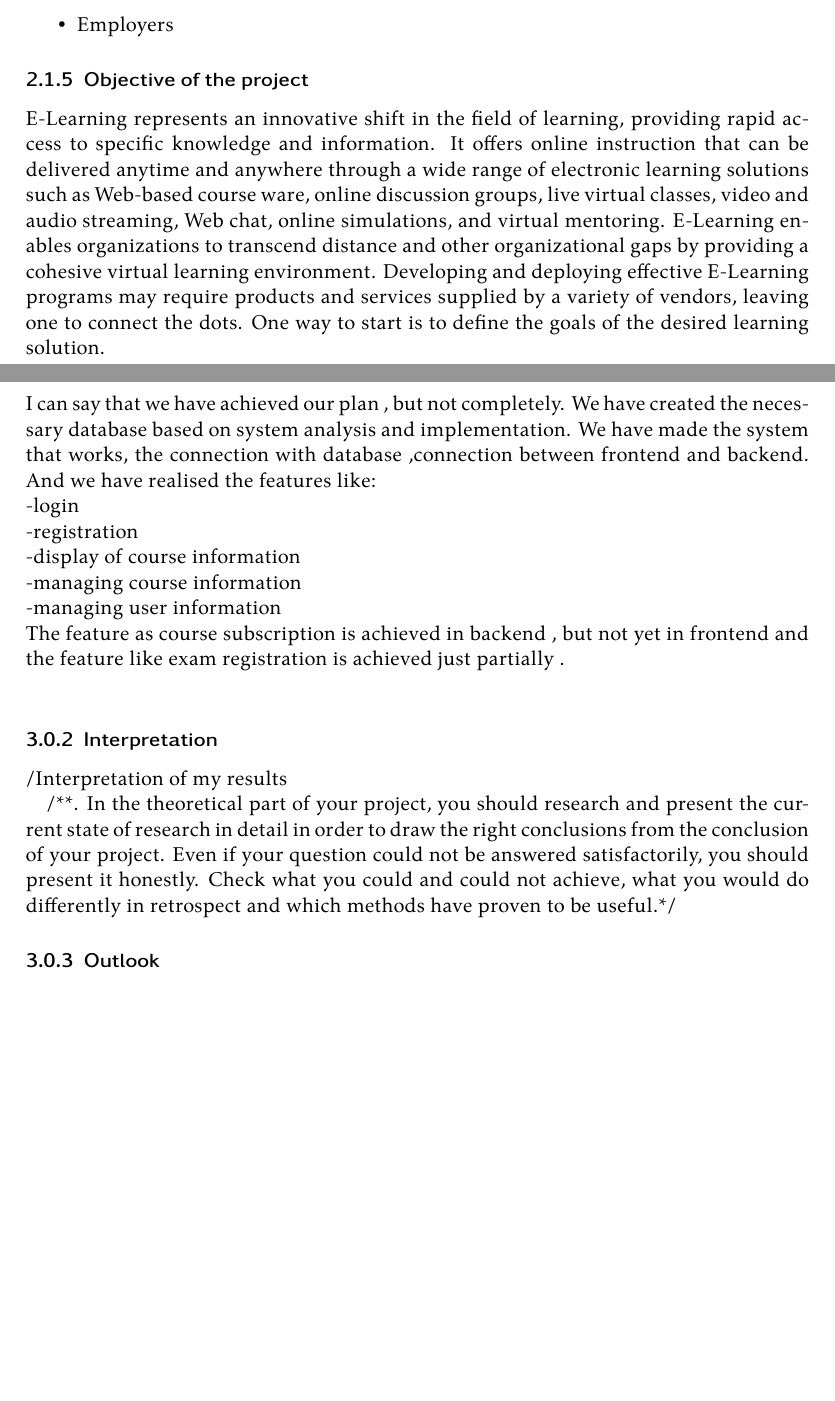
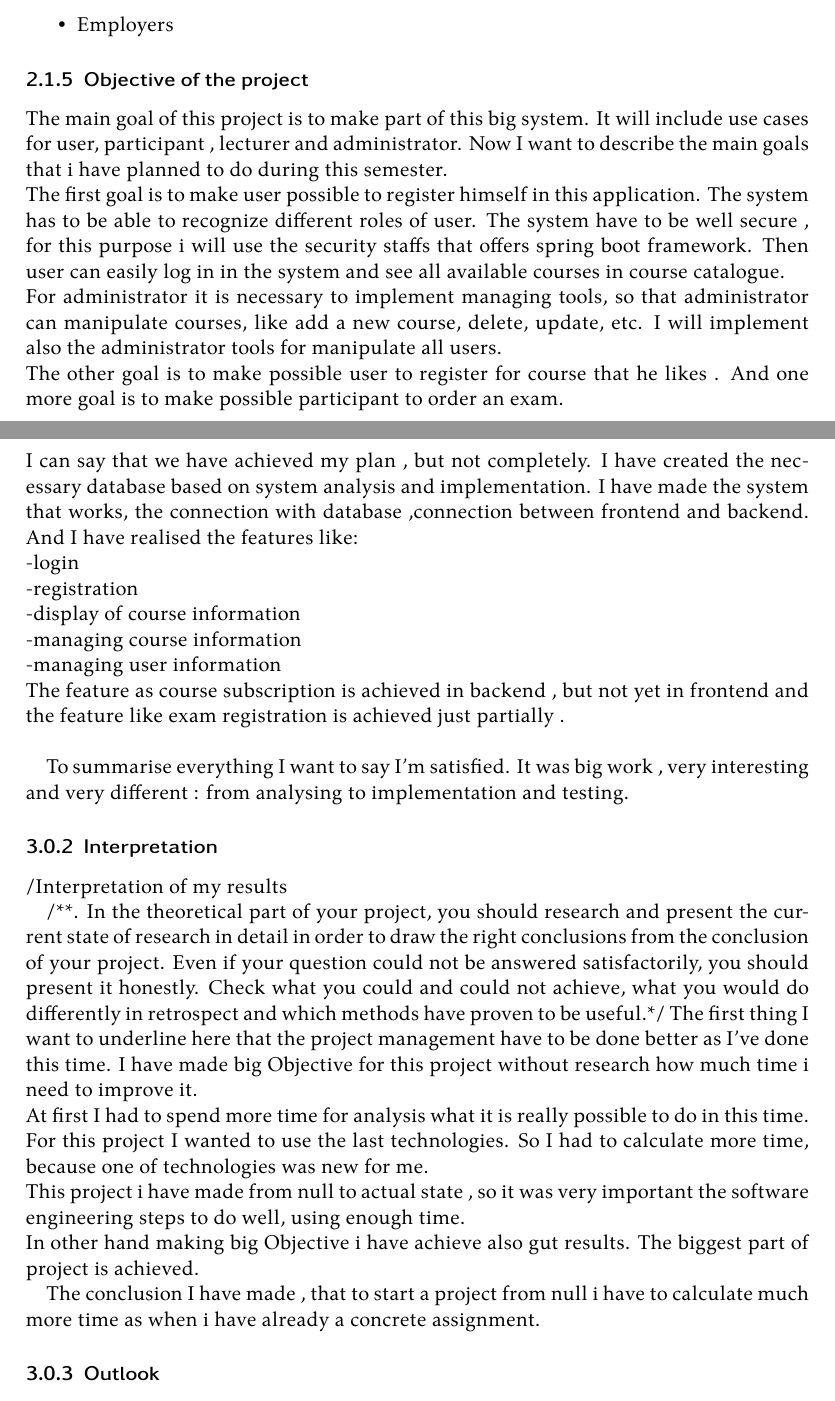
Before and after one commit to kristya-art/beautyAcademy, a LaTeX document (bea-docs/report-bea-la/bea-report.tex): two parts of pages 5 and 33 of 39 before the commit and two parts of pages 5 and 34 of 40 after it, joined at a grey line, cut so that both start at the same text, the shorter picture padded with empty space. Compiled offline with XeLaTeX.

Commit message:
added new information to the report

```diff
--- a/bea-docs/report-bea-la/bea-report.tex
+++ b/bea-docs/report-bea-la/bea-report.tex
@@ -113,7 +113,11 @@ Online management system is effective, reduce time and cost in courses and exam
   	\end{itemize}
 
   	\subsubsection{Objective of the project}
-  	E-Learning represents an innovative shift in the field of learning, providing rapid access to specific knowledge and information. It offers online instruction that can be delivered anytime and anywhere through a wide range of electronic learning solutions such as Web-based course ware, online discussion groups, live virtual classes, video and audio streaming, Web chat, online simulations, and virtual mentoring. E-Learning enables organizations to transcend distance and other organizational gaps by providing a cohesive virtual learning environment. Developing and deploying effective E-Learning programs may require products and services supplied by a variety of vendors, leaving one to connect the dots. One way to start is to define the goals of the desired learning solution.
+  	The main goal of this project is to make part of this big system. It will include use cases for user, participant , lecturer and administrator.
+  Now I want to describe the main goals that i have planned to do during this semester. \\The first goal is to make user possible to register himself in this application. The system has to be able to recognize  different roles of user. The system have to be well secure , for this purpose i will use the security staffs that offers spring boot framework. Then user can easily log in in the system and see all available courses in course catalogue. \\
+  For administrator it is necessary to implement managing tools, so that administrator can manipulate courses, like add a new course, delete, update, etc. I will implement also the administrator tools for manipulate all users.\\
+  The other goal is to make possible user to register for course that he likes . And one more goal is to make possible participant to order an exam.
+
 
   	\subsubsection{Product Overview}
   	/**Think of questions a customer might ask
@@ -692,7 +704,7 @@ For testing  our application we have used different tests:\\
 \subsubsection{Summary}
 /* Summary of the main results of your work/thesis*/
 After a deep research I found that, there is a lot of information concerning the topic of developing a E-learning management system. To develop even a part of this system is not only difficult task but also requires a lot of knowledge in  software and database design and some programming languages and frameworks like Spring Boot and Angular. \\
-I can say that we have achieved our plan  , but not completely. We have created the necessary database based on system analysis and implementation. We have made the system that works, the connection with database ,connection between frontend and backend. And we have realised the features like:\\
+I can say that we have achieved my plan  , but not completely. I have created the necessary database based on system analysis and implementation. I  have made the system that works, the connection with database ,connection between frontend and backend. And I have realised the features like:\\
 -login\\
 -registration\\
 -display of course information\\
@@ -700,11 +712,21 @@ I can say that we have achieved our plan  , but not completely. We have created
 -managing user information \\
 The feature as course subscription is achieved in backend , but not yet in frontend and the feature like exam registration is achieved just partially .\\
 
+To summarise everything I want to say I'm satisfied. It was big work , very interesting and very different : from analysing to implementation and testing.
+
+
 
 \subsubsection{Interpretation }
 /Interpretation of my results
 
 /**. In the theoretical part of your project, you should research and present the current state of research in detail in order to draw the right conclusions from the conclusion of your project. Even if your question could not be answered satisfactorily, you should present it honestly. Check what you could and could not achieve, what you would do differently in retrospect and which methods have proven to be useful.*/
+The first thing I want to underline here that the project management have to be done better as I've done this time. I have made big Objective for this project without research how much time i need to improve it.\\
+At first I had to spend  more time for analysis what it is really possible to do in this time. For this project I wanted to use the last technologies. So I had to calculate more time, because one of technologies was new for me. \\
+This project i have made from null to actual state , so it was very important the software engineering steps to do well, using enough time.\\
+In other hand making big Objective i have achieve also gut results. The biggest part of project is achieved.
+
+The conclusion I have made , that to start a project from null i have to calculate much more time as when i have already a concrete assignment.
+
 
 \subsubsection{Outlook}
 /** outlook of my project and future research recommendation*/
```
Also changed, not shown: bea-docs/report-bea-la/bea-report.tex (18 more changed lines), 3 other files.
